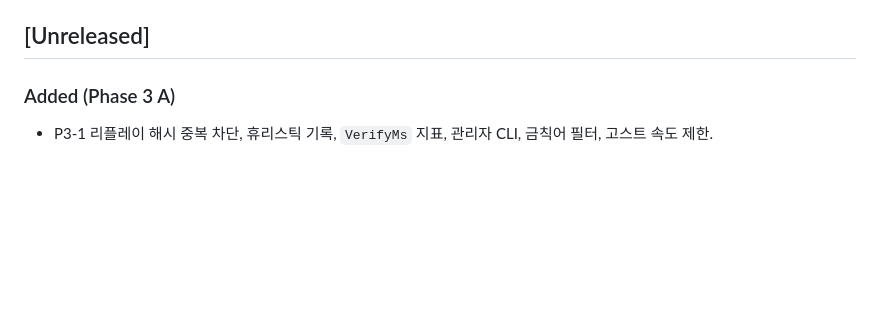
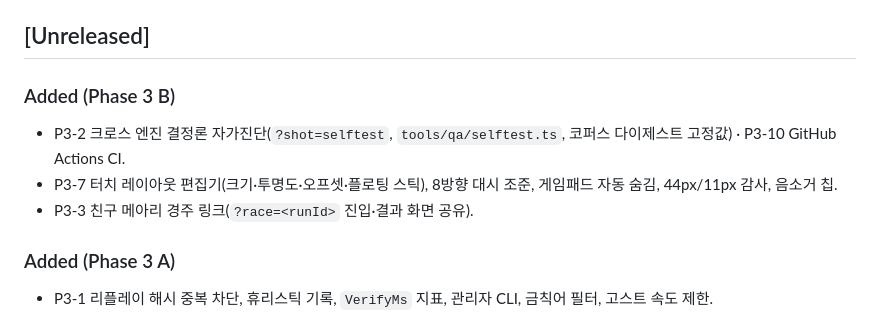
Before and after one commit to whchoi98/clawd-game, a Markdown page: CHANGELOG.md, the part around the change. Drawn GitHub-style; blank space fills up the shorter version.

```diff
--- a/CHANGELOG.md
+++ b/CHANGELOG.md
@@ -6,6 +6,11 @@
 `[Unreleased]`가 비어 있으면 릴리스가 거절된다 — 배포 전에 여기에 적는다.
 
 ## [Unreleased]
+
+### Added (Phase 3 B)
+- P3-2 크로스 엔진 결정론 자가진단(`?shot=selftest`, `tools/qa/selftest.ts`, 코퍼스 다이제스트 고정값) · P3-10 GitHub Actions CI.
+- P3-7 터치 레이아웃 편집기(크기·투명도·오프셋·플로팅 스틱), 8방향 대시 조준, 게임패드 자동 숨김, 44px/11px 감사, 음소거 칩.
+- P3-3 친구 메아리 경주 링크(`?race=<runId>` 진입·결과 화면 공유).
 
 ### Added (Phase 3 A)
 - P3-1 리플레이 해시 중복 차단, 휴리스틱 기록, `VerifyMs` 지표, 관리자 CLI, 금칙어 필터, 고스트 속도 제한.
```
Also changed, not shown: README.md (+4 -4 lines).
